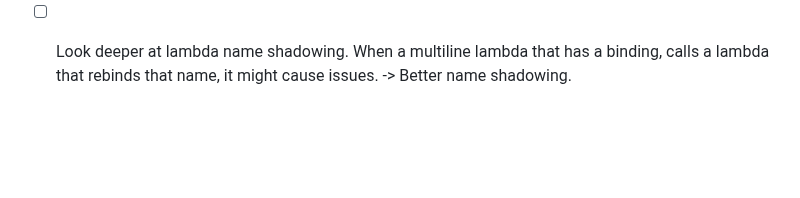
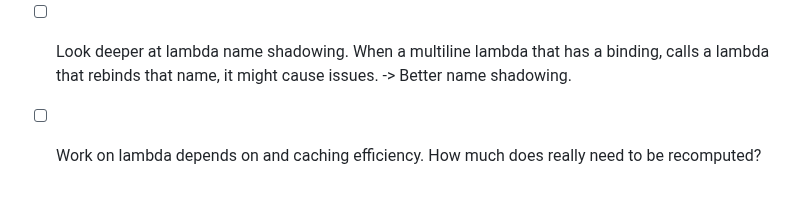
Before and after one commit to IJIJI/Dendrite, a Markdown page: src/readme.md, the part around the change. Drawn GitHub-style; blank space fills up the shorter version.

Commit message:
Added lambda caching todo

```diff
--- a/src/readme.md
+++ b/src/readme.md
@@ -75,3 +75,4 @@ src/language/
   - [ ] If not, do we at some point want to allow multiple types in operations and lambdas/ nodes?
 - [ ] Look deeper at lambda name shadowing. When a multiline lambda that has a binding, calls a lambda that rebinds that name, it might cause issues.
       -> Better name shadowing.
+- [ ] Work on lambda depends on and caching efficiency. How much does really need to be recomputed?
```
